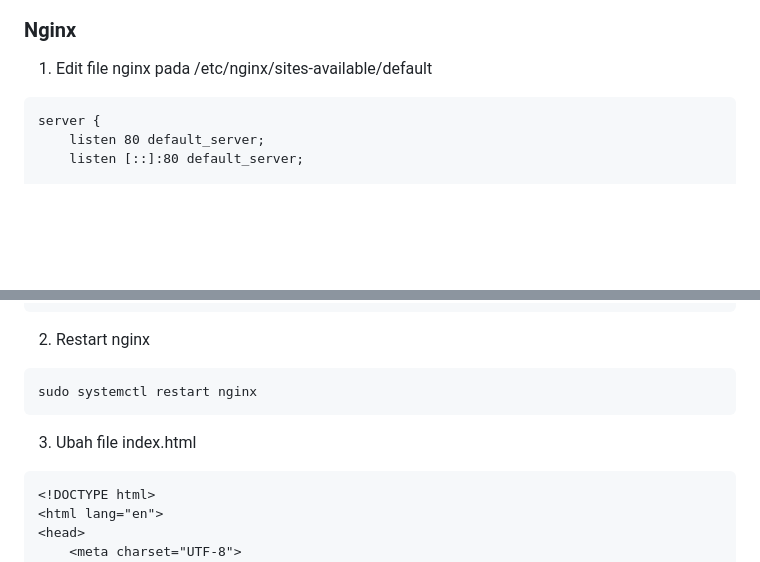
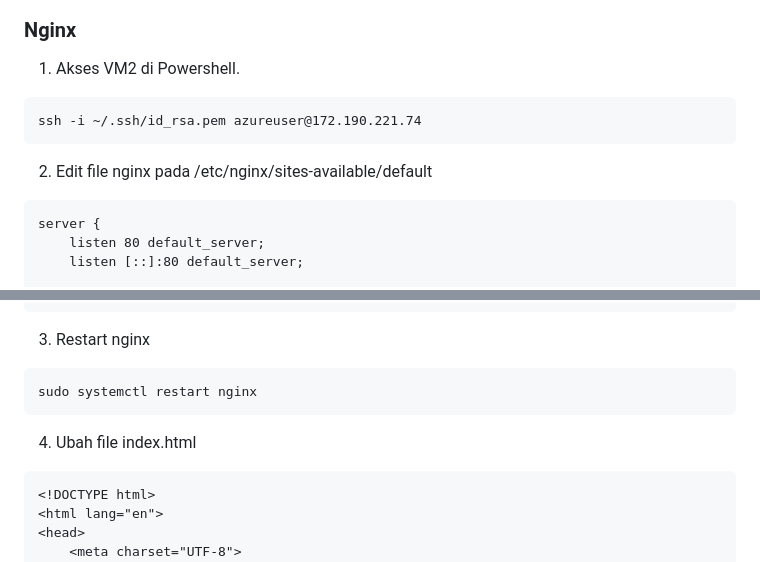
Before and after one commit to rzkirmdhani/FP-TKA, a Markdown page: README.md, 2 parts joined by grey strips. Rendered like a GitHub page; blank space fills up the shorter version.

Commit message:
Update README nambahin ss

````diff
--- a/README.md
+++ b/README.md
@@ -152,5 +153,9 @@ python3 sentiment-analysis.py
 ### Nginx
-1. Edit file nginx pada /etc/nginx/sites-available/default
+1. Akses VM2 di Powershell.
+```
+ssh -i ~/.ssh/id_rsa.pem azureuser@172.190.221.74
+```
+2. Edit file nginx pada /etc/nginx/sites-available/default
 ```
 server {
     listen 80 default_server;
@@ -190,11 +195,11 @@ server {
     }
 }
 ```
-2. Restart nginx
+3. Restart nginx
 ```
 sudo systemctl restart nginx
 ```
-3. Ubah file index.html
+4. Ubah file index.html
 ```
 <!DOCTYPE html>
 <html lang="en">
````
Also changed, not shown: other parts of README.md (+1 -0 lines).
